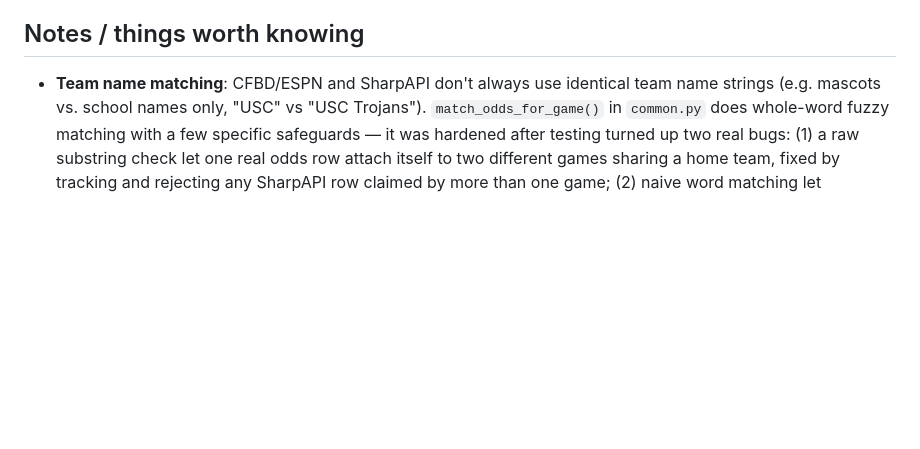
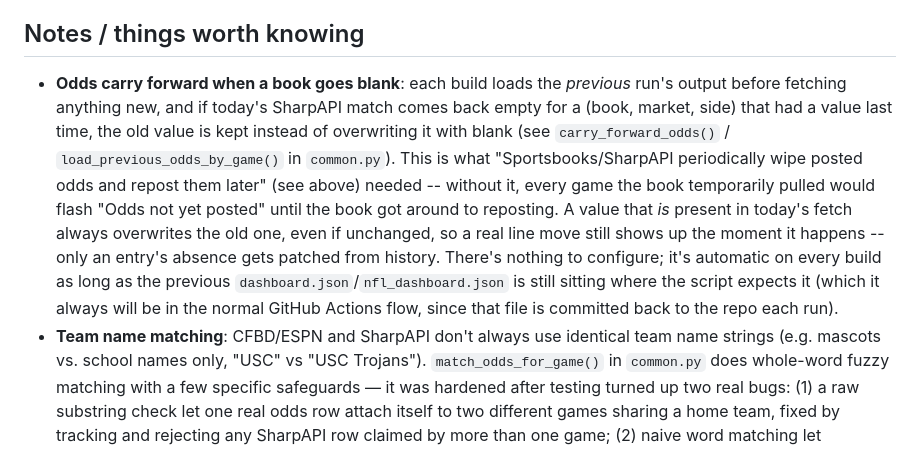
Before and after one commit to mzaiger/FootballDashboard, a Markdown page: README.md, the part around the change. Drawn GitHub-style; blank space fills up the shorter version.

```diff
--- a/README.md
+++ b/README.md
@@ -320,6 +320,22 @@ market/side you clicked (`{line, american}` from each book) and
 
 ## Notes / things worth knowing
 
+- **Odds carry forward when a book goes blank**: each build loads the
+  *previous* run's output before fetching anything new, and if today's
+  SharpAPI match comes back empty for a (book, market, side) that had a
+  value last time, the old value is kept instead of overwriting it with
+  blank (see `carry_forward_odds()` / `load_previous_odds_by_game()` in
+  `common.py`). This is what "Sportsbooks/SharpAPI periodically wipe
+  posted odds and repost them later" (see above) needed -- without it,
+  every game the book temporarily pulled would flash "Odds not yet
+  posted" until the book got around to reposting. A value that *is*
+  present in today's fetch always overwrites the old one, even if
+  unchanged, so a real line move still shows up the moment it happens --
+  only an entry's absence gets patched from history. There's nothing to
+  configure; it's automatic on every build as long as the previous
+  `dashboard.json`/`nfl_dashboard.json` is still sitting where the script
+  expects it (which it always will be in the normal GitHub Actions flow,
+  since that file is committed back to the repo each run).
 - **Team name matching**: CFBD/ESPN and SharpAPI don't always use identical
   team name strings (e.g. mascots vs. school names only, "USC" vs "USC
   Trojans"). `match_odds_for_game()` in `common.py` does whole-word fuzzy
```
